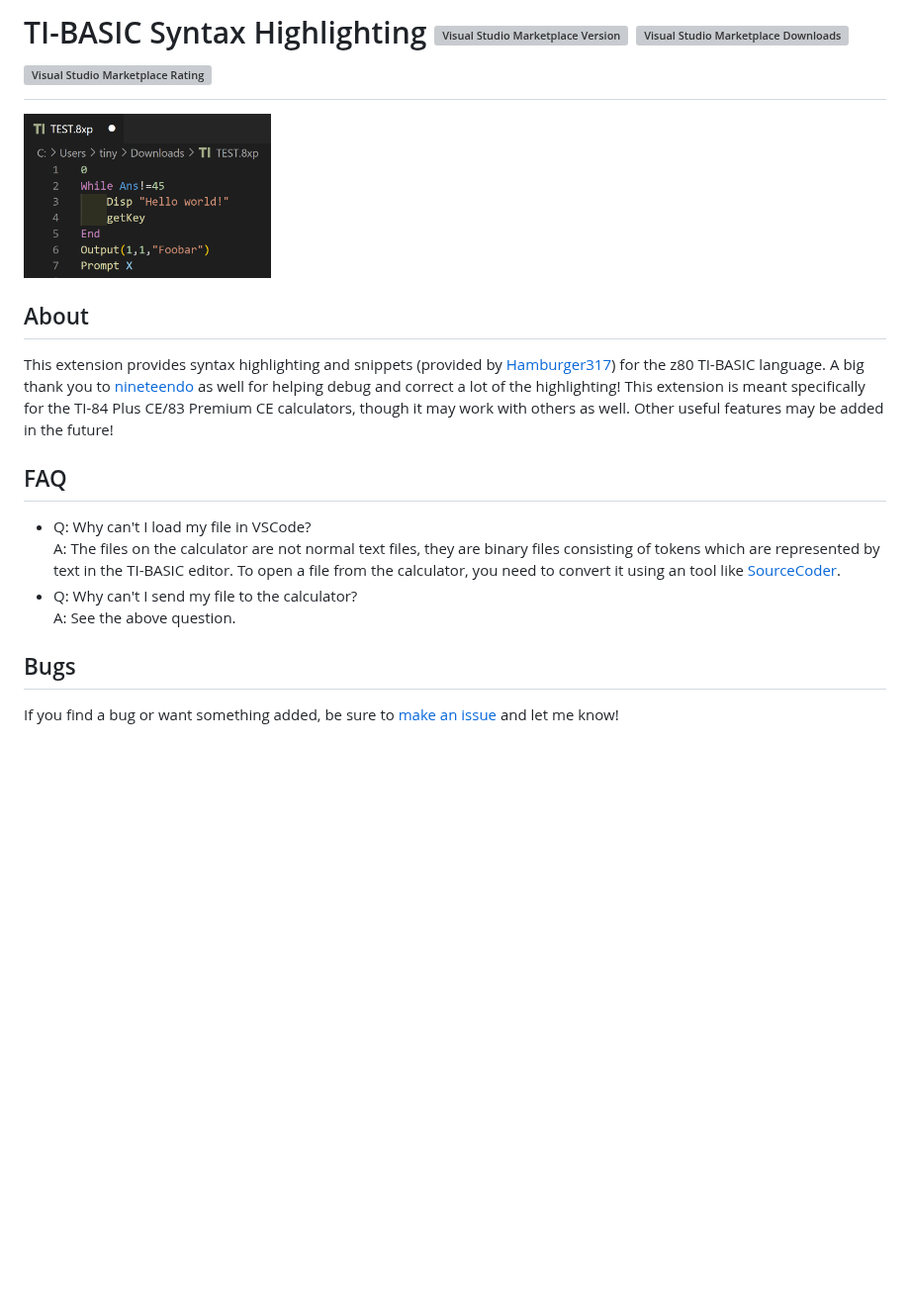
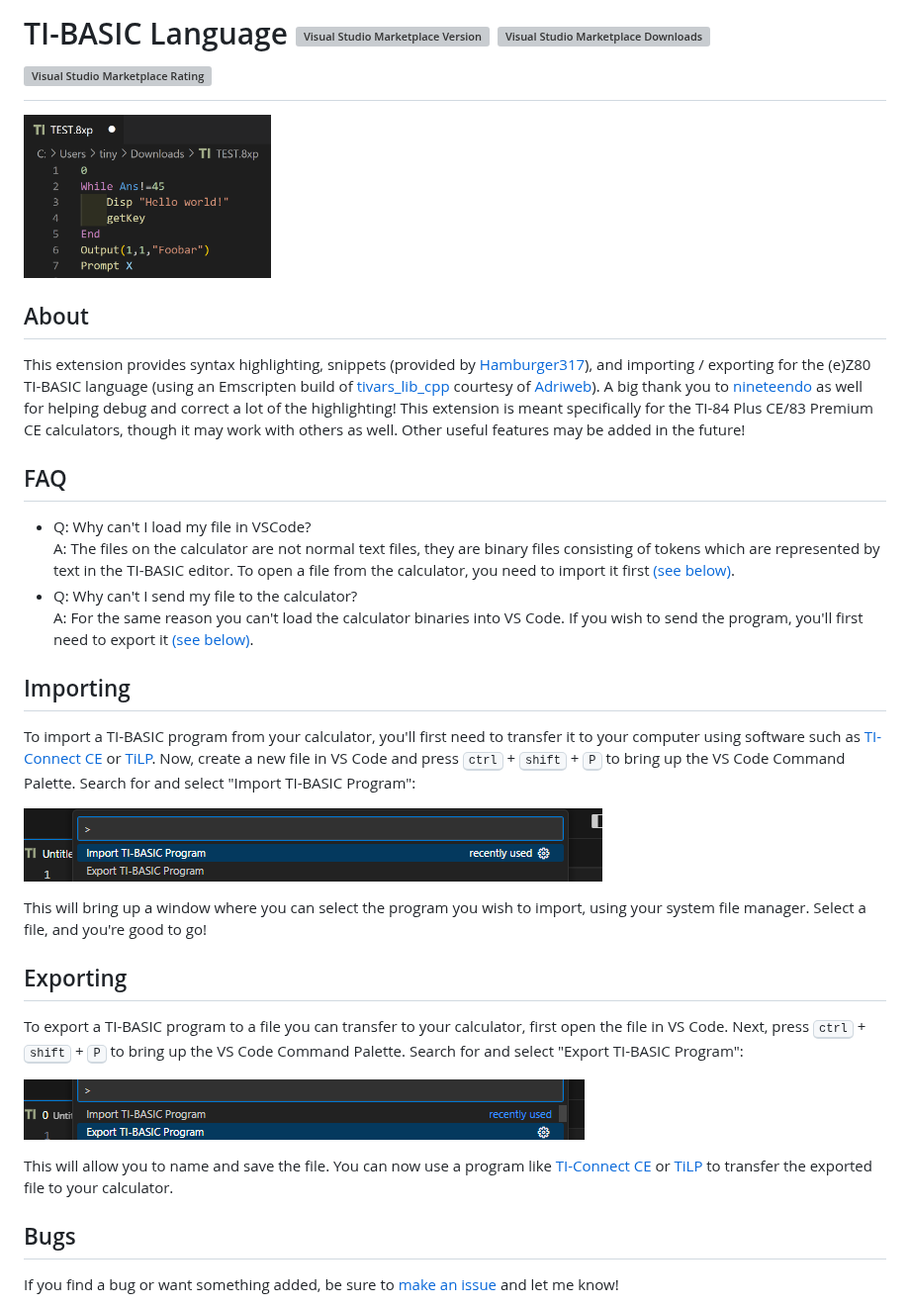
Before and after one commit to TIny-Hacker/language-ti-basic, a Markdown page: README.md, the part around the change. Shown at 99% size. GitHub-like rendering; pictures changed too: assets/export-command.png (added), assets/import-command.png (added); blank space fills up the shorter version; grey boxes are pictures that could not be loaded.

Commit message:
Add import / export, unicode highlighting option
- Still needs testing on various platforms before release

Co-Authored-By: Adrien Bertrand <660896+adriweb@users.noreply.github.com>

```diff
--- a/README.md
+++ b/README.md
@@ -1,15 +1,29 @@
-# TI-BASIC Syntax Highlighting <a href="https://marketplace.visualstudio.com/items?itemName=tiny-hacker.ti-basic"><img alt="Visual Studio Marketplace Version" src="https://img.shields.io/visual-studio-marketplace/v/tiny-hacker.ti-basic?label=Visual%20Studio%20Marketplace"></a> <a href="https://marketplace.visualstudio.com/items?itemName=tiny-hacker.ti-basic"><img alt="Visual Studio Marketplace Downloads" src="https://img.shields.io/visual-studio-marketplace/d/tiny-hacker.ti-basic?label=Downloads"></a> <a href="https://marketplace.visualstudio.com/items?itemName=tiny-hacker.ti-basic"><img alt="Visual Studio Marketplace Rating" src="https://img.shields.io/visual-studio-marketplace/r/tiny-hacker.ti-basic?label=Rating"></a>
+# TI-BASIC Language <a href="https://marketplace.visualstudio.com/items?itemName=tiny-hacker.ti-basic"><img alt="Visual Studio Marketplace Version" src="https://img.shields.io/visual-studio-marketplace/v/tiny-hacker.ti-basic?label=Visual%20Studio%20Marketplace"></a> <a href="https://marketplace.visualstudio.com/items?itemName=tiny-hacker.ti-basic"><img alt="Visual Studio Marketplace Downloads" src="https://img.shields.io/visual-studio-marketplace/d/tiny-hacker.ti-basic?label=Downloads"></a> <a href="https://marketplace.visualstudio.com/items?itemName=tiny-hacker.ti-basic"><img alt="Visual Studio Marketplace Rating" src="https://img.shields.io/visual-studio-marketplace/r/tiny-hacker.ti-basic?label=Rating"></a>
 
 <img alt="Screenshot" src="https://raw.githubusercontent.com/TIny-Hacker/language-ti-basic/main/assets/screenshot.png" width="250" />
 
 ## About
-This extension provides syntax highlighting and snippets (provided by [Hamburger317](https://github.com/Hamburger317)) for the z80 TI-BASIC language. A big thank you to [nineteendo](https://github.com/nineteendo) as well for helping debug and correct a lot of the highlighting! This extension is meant specifically for the TI-84 Plus CE/83 Premium CE calculators, though it may work with others as well. Other useful features may be added in the future!
+This extension provides syntax highlighting, snippets (provided by [Hamburger317](https://github.com/Hamburger317)), and importing / exporting for the (e)Z80 TI-BASIC language (using an Emscripten build of [tivars_lib_cpp](https://github.com/adriweb/tivars_lib_cpp) courtesy of [Adriweb](https://github.com/adriweb/)). A big thank you to [nineteendo](https://github.com/nineteendo) as well for helping debug and correct a lot of the highlighting! This extension is meant specifically for the TI-84 Plus CE/83 Premium CE calculators, though it may work with others as well. Other useful features may be added in the future!
 
 ## FAQ
  * Q: Why can't I load my file in VSCode?<br/>
-   A: The files on the calculator are not normal text files, they are binary files consisting of tokens which are represented by text in the TI-BASIC editor. To open a file from the calculator, you need to convert it using an tool like [SourceCoder](https://cemetech.net/sc).
+   A: The files on the calculator are not normal text files, they are binary files consisting of tokens which are represented by text in the TI-BASIC editor. To open a file from the calculator, you need to import it first [(see below)](#importing).
  * Q: Why can't I send my file to the calculator?<br/>
-   A: See the above question.
+   A: For the same reason you can't load the calculator binaries into VS Code. If you wish to send the program, you'll first need to export it [(see below)](#exporting).
+
+## Importing
+To import a TI-BASIC program from your calculator, you'll first need to transfer it to your computer using software such as [TI-Connect CE](https://education.ti.com/en/products/computer-software/ti-connect-ce-sw) or [TiLP](http://lpg.ticalc.org/prj_tilp/). Now, create a new file in VS Code and press <kbd>ctrl</kbd> + <kbd>shift</kbd> + <kbd>P</kbd> to bring up the VS Code Command Palette. Search for and select "Import TI-BASIC Program":
+
+![Import TI-BASIC Program](assets/import-command.png)
+
+This will bring up a window where you can select the program you wish to import, using your system file manager. Select a file, and you're good to go!
+
+## Exporting
+To export a TI-BASIC program to a file you can transfer to your calculator, first open the file in VS Code. Next, press <kbd>ctrl</kbd> + <kbd>shift</kbd> + <kbd>P</kbd> to bring up the VS Code Command Palette. Search for and select "Export TI-BASIC Program":
+
+![Export TI-BASIC Program](assets/export-command.png)
+
+This will allow you to name and save the file. You can now use a program like [TI-Connect CE](https://education.ti.com/en/products/computer-software/ti-connect-ce-sw) or [TiLP](http://lpg.ticalc.org/prj_tilp/) to transfer the exported file to your calculator.
 
 ## Bugs
 If you find a bug or want something added, be sure to [make an issue](https://github.com/TIny-Hacker/language-ti-basic/issues) and let me know!
```
Also changed, not shown: CHANGELOG.md (+9 -0 lines), 7 other files.
